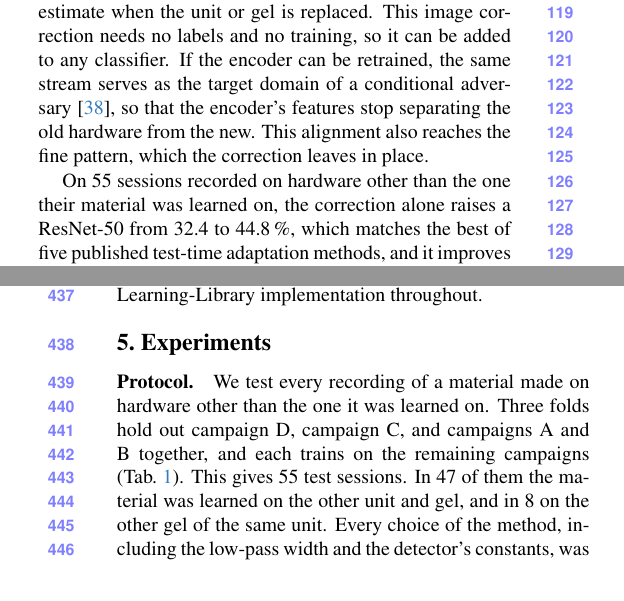
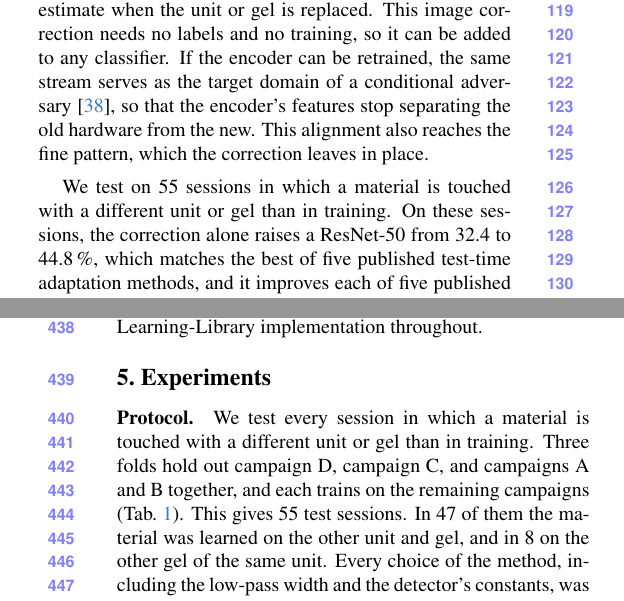
Before and after one commit to Silverwings-zero/CVPR-REP, a LaTeX paper (main.tex, which reads sec/1_intro.tex, sec/5_experiments.tex): two parts of the columns of pages 2 and 6 of 11, joined at a grey line, cut so that both start at the same text. Compiled offline with pdfLaTeX.

Commit message:
Test sessions described plainly: a material touched with a different unit or gel than in training
Replaces "sessions recorded on hardware other than the one their material was
learned on" in the intro, and the same idea in the Section 5 protocol and the
Table 1 caption. Length unchanged in the local build.

Co-Authored-By: Claude Opus 5.5 <noreply@anthropic.com>

```diff
--- a/sec/1_intro.tex
+++ b/sec/1_intro.tex
@@ -23,7 +23,7 @@ To test whether the hardware signature drives this bias, we introduce a controll
 
 The remedy is to account for the state of the sensor, and a robot can do this with its own stream of contacts. At test time, the robot averages its contacts since the hardware last changed into a running estimate of the state and subtracts its smooth part from every image. A detector restarts the estimate when the unit or gel is replaced. This image correction needs no labels and no training, so it can be added to any classifier. If the encoder can be retrained, the same stream serves as the target domain of a conditional adversary~\cite{long2018cdan}, so that the encoder's features stop separating the old hardware from the new. This alignment also reaches the fine pattern, which the correction leaves in place.
 
-On 55 sessions recorded on hardware other than the one their material was learned on, the correction alone raises a ResNet-50 from \XpRecipeAcc\ to \XpReadAcc\pct, which matches the best of five published test-time adaptation methods, and it improves each of five published domain adaptation methods. With alignment it reaches \XpFullAcc\pct, and the gains hold for four encoders. The correction removes only an additive state. It lowers the accuracy on the eight sessions that cross only a gel, and on SITR's Minis, which also differ in field of view and contrast, a CNN trained from scratch needs alignment.
+We test on 55 sessions in which a material is touched with a different unit or gel than in training. On these sessions, the correction alone raises a ResNet-50 from \XpRecipeAcc\ to \XpReadAcc\pct, which matches the best of five published test-time adaptation methods, and it improves each of five published domain adaptation methods. With alignment it reaches \XpFullAcc\pct, and the gains hold for four encoders. The correction removes only an additive state. It lowers the accuracy on the eight sessions that cross only a gel, and on SITR's Minis, which also differ in field of view and contrast, a CNN trained from scratch needs alignment.
 
 Our contributions are:
 \begin{itemize}\setlength{\itemsep}{1pt}
--- a/sec/5_experiments.tex
+++ b/sec/5_experiments.tex
@@ -2,7 +2,7 @@
 \label{sec:exp}
 
 \paragraph{Protocol.}
-We test every recording of a material made on hardware other than the one it was learned on. Three folds hold out campaign D, campaign C, and campaigns A and B together, and each trains on the remaining campaigns (\cref{tab:folds}). This gives 55 test sessions. In 47 of them the material was learned on the other unit and gel, and in 8 on the other gel of the same unit. Every choice of the method, including the low-pass width and the detector's constants, was made on the fold that holds out D. For the fold that holds out A and B, which trains on later campaigns and tests on earlier ones, we committed a dated pre-registration with three directional predictions before training any model, and all three held (supplement). We report the share of a session's episodes classified correctly, averaged over the 55 sessions, with 95\pct\ bootstrap intervals over sessions, paired for differences between methods. We also report the share of test episodes assigned to the most predicted class, averaged over the folds, which exposes a collapse onto few classes.
+We test every session in which a material is touched with a different unit or gel than in training. Three folds hold out campaign D, campaign C, and campaigns A and B together, and each trains on the remaining campaigns (\cref{tab:folds}). This gives 55 test sessions. In 47 of them the material was learned on the other unit and gel, and in 8 on the other gel of the same unit. Every choice of the method, including the low-pass width and the detector's constants, was made on the fold that holds out D. For the fold that holds out A and B, which trains on later campaigns and tests on earlier ones, we committed a dated pre-registration with three directional predictions before training any model, and all three held (supplement). We report the share of a session's episodes classified correctly, averaged over the 55 sessions, with 95\pct\ bootstrap intervals over sessions, paired for differences between methods. We also report the share of test episodes assigned to the most predicted class, averaged over the folds, which exposes a collapse onto few classes.
 
 \begin{table}[t]
   \centering\footnotesize\setlength{\tabcolsep}{3.5pt}
```
Also changed, not shown: sec/5_experiments.tex (2 more changed lines).
